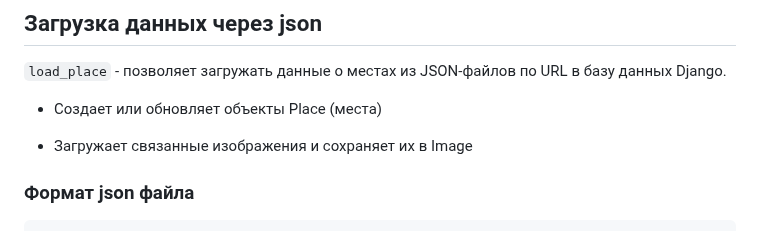
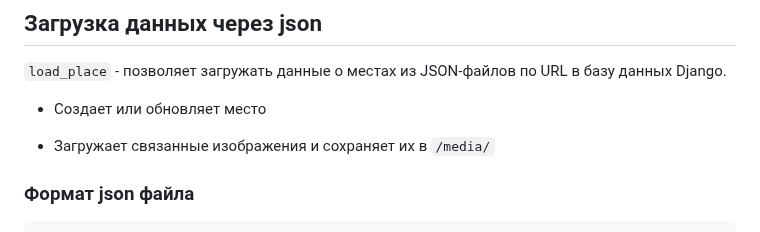
Before and after one commit to Ou7ro/website_Yandex_Afisha, a Markdown page: README.md, the part around the change. GitHub-like rendering.

```diff
--- a/README.md
+++ b/README.md
@@ -37,9 +37,9 @@
 
 ## Загрузка данных через json
 `load_place` -  позволяет загружать данные о местах из JSON-файлов по URL в базу данных Django.
-- Создает или обновляет объекты Place (места)
+- Создает или обновляет место
 
-- Загружает связанные изображения и сохраняет их в Image
+- Загружает связанные изображения и сохраняет их в `/media/`
 
 ### Формат json файла
 
```
